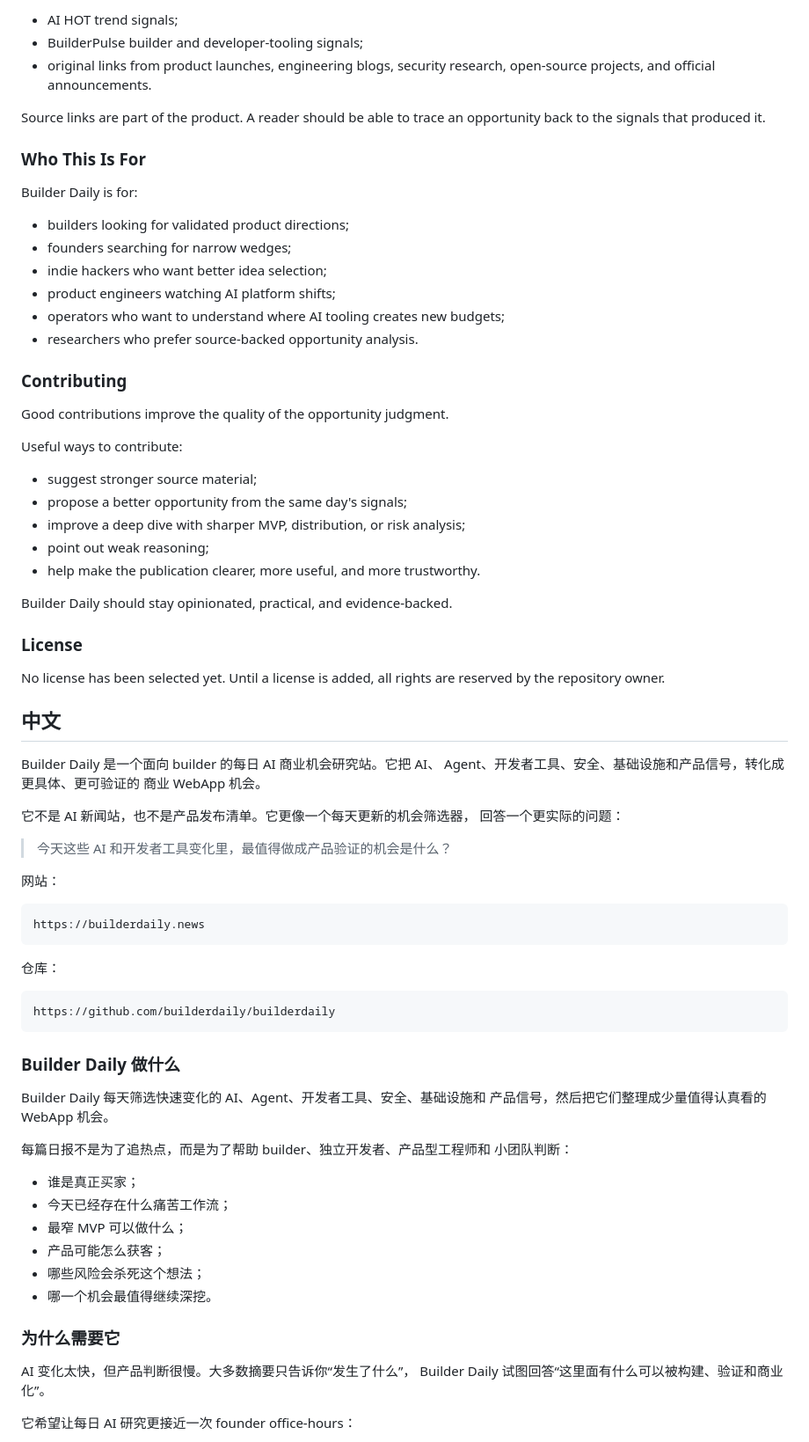
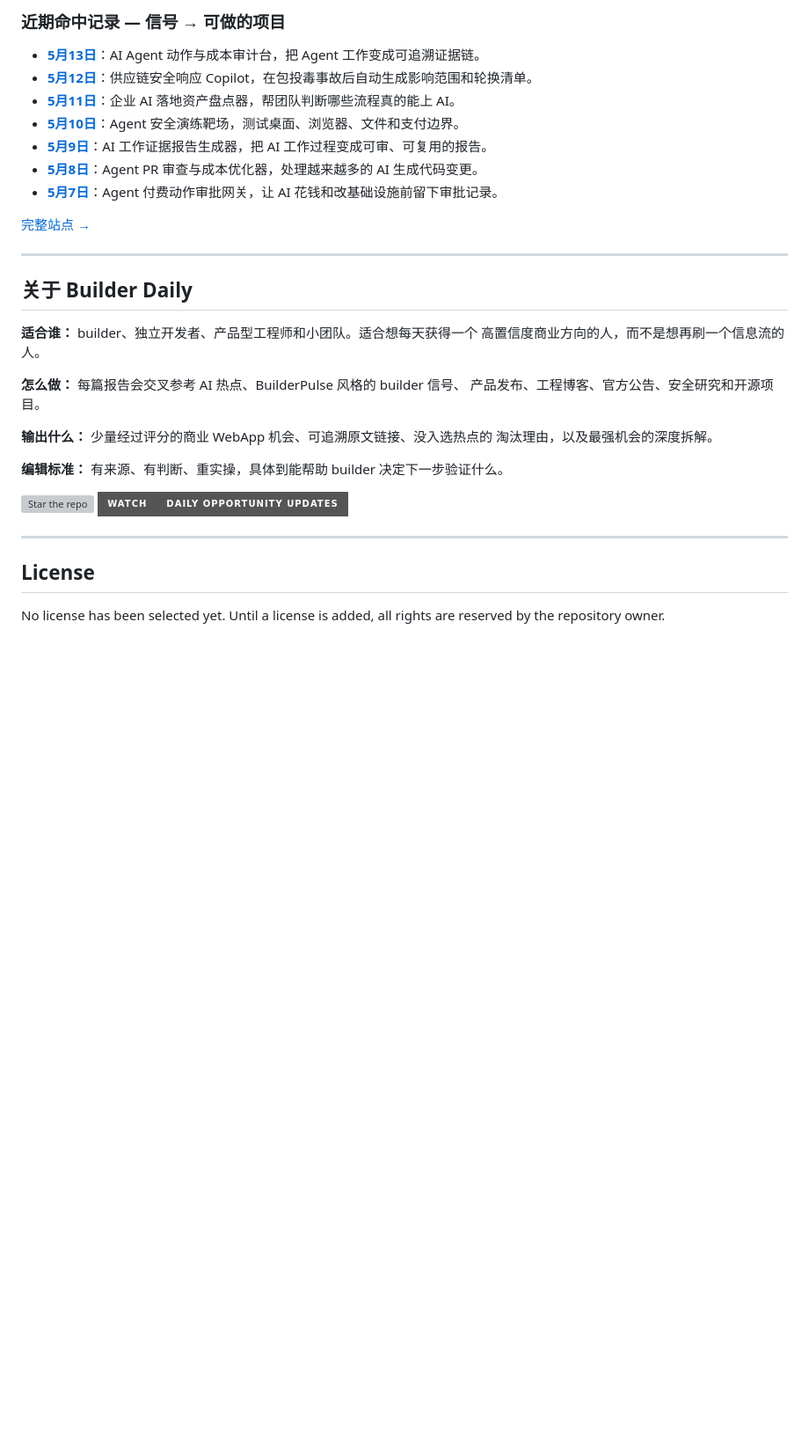
Before and after one commit to builderdaily/builderdaily, a Markdown page: README.md, the part around one of its changes. Shown at 88% size. GitHub-like rendering; badges without logos; blank space fills up the shorter version; grey boxes are pictures that could not be loaded.

````diff
--- a/README.md
+++ b/README.md
@@ -70,84 +74,38 @@ Builder Daily currently draws from:
 
-- AI HOT trend signals;
-- BuilderPulse builder and developer-tooling signals;
-- original links from product launches, engineering blogs, security research,
-  open-source projects, and official announcements.
+### 近期命中记录 — 信号 → 可做的项目
 
-Source links are part of the product. A reader should be able to trace an
-opportunity back to the signals that produced it.
+- **[5月13日](https://builderdaily.news/#/article/2026-05-13)**：AI Agent 动作与成本审计台，把 Agent 工作变成可追溯证据链。
+- **[5月12日](https://builderdaily.news/#/article/2026-05-12)**：供应链安全响应 Copilot，在包投毒事故后自动生成影响范围和轮换清单。
+- **[5月11日](https://builderdaily.news/#/article/2026-05-11)**：企业 AI 落地资产盘点器，帮团队判断哪些流程真的能上 AI。
+- **[5月10日](https://builderdaily.news/#/article/2026-05-10)**：Agent 安全演练靶场，测试桌面、浏览器、文件和支付边界。
+- **[5月9日](https://builderdaily.news/#/article/2026-05-09)**：AI 工作证据报告生成器，把 AI 工作过程变成可审、可复用的报告。
+- **[5月8日](https://builderdaily.news/#/article/2026-05-08)**：Agent PR 审查与成本优化器，处理越来越多的 AI 生成代码变更。
+- **[5月7日](https://builderdaily.news/#/article/2026-05-07)**：Agent 付费动作审批网关，让 AI 花钱和改基础设施前留下审批记录。
 
-### Who This Is For
+[完整站点 →](https://builderdaily.news)
 
-Builder Daily is for:
+---
 
-- builders looking for validated product directions;
-- founders searching for narrow wedges;
-- indie hackers who want better idea selection;
-- product engineers watching AI platform shifts;
-- operators who want to understand where AI tooling creates new budgets;
-- researchers who prefer source-backed opportunity analysis.
+## 关于 Builder Daily
 
-### Contributing
+**适合谁：** builder、独立开发者、产品型工程师和小团队。适合想每天获得一个
+高置信度商业方向的人，而不是想再刷一个信息流的人。
 
-Good contributions improve the quality of the opportunity judgment.
+**怎么做：** 每篇报告会交叉参考 AI 热点、BuilderPulse 风格的 builder 信号、
+产品发布、工程博客、官方公告、安全研究和开源项目。
 
-Useful ways to contribute:
+**输出什么：** 少量经过评分的商业 WebApp 机会、可追溯原文链接、没入选热点的
+淘汰理由，以及最强机会的深度拆解。
 
-- suggest stronger source material;
-- propose a better opportunity from the same day's signals;
-- improve a deep dive with sharper MVP, distribution, or risk analysis;
-- point out weak reasoning;
-- help make the publication clearer, more useful, and more trustworthy.
+**编辑标准：** 有来源、有判断、重实操，具体到能帮助 builder 决定下一步验证什么。
 
-Builder Daily should stay opinionated, practical, and evidence-backed.
+[![Star the repo](https://img.shields.io/badge/Star-builderdaily%2Fbuilderdaily-111827?style=for-the-badge&logo=github)](https://github.com/builderdaily/builderdaily)
+[![Watch updates](https://img.shields.io/badge/Watch-daily_opportunity_updates-gray?style=for-the-badge&logo=github)](https://github.com/builderdaily/builderdaily)
 
-### License
+---
+
+## License
 
 No license has been selected yet. Until a license is added, all rights are
 reserved by the repository owner.
 
-## 中文
-
-Builder Daily 是一个面向 builder 的每日 AI 商业机会研究站。它把 AI、
-Agent、开发者工具、安全、基础设施和产品信号，转化成更具体、更可验证的
-商业 WebApp 机会。
-
-它不是 AI 新闻站，也不是产品发布清单。它更像一个每天更新的机会筛选器，
-回答一个更实际的问题：
-
-> 今天这些 AI 和开发者工具变化里，最值得做成产品验证的机会是什么？
-
-网站：
-
-```text
-https://builderdaily.news
-```
-
-仓库：
-
-```text
-https://github.com/builderdaily/builderdaily
-```
-
-### Builder Daily 做什么
-
-Builder Daily 每天筛选快速变化的 AI、Agent、开发者工具、安全、基础设施和
-产品信号，然后把它们整理成少量值得认真看的 WebApp 机会。
-
-每篇日报不是为了追热点，而是为了帮助 builder、独立开发者、产品型工程师和
-小团队判断：
-
-- 谁是真正买家；
-- 今天已经存在什么痛苦工作流；
-- 最窄 MVP 可以做什么；
-- 产品可能怎么获客；
-- 哪些风险会杀死这个想法；
-- 哪一个机会最值得继续深挖。
-
-### 为什么需要它
-
-AI 变化太快，但产品判断很慢。大多数摘要只告诉你“发生了什么”，
-Builder Daily 试图回答“这里面有什么可以被构建、验证和商业化”。
-
-它希望让每日 AI 研究更接近一次 founder office-hours：
-
````
Also changed, not shown: other parts of README.md (+49 -98 lines).
